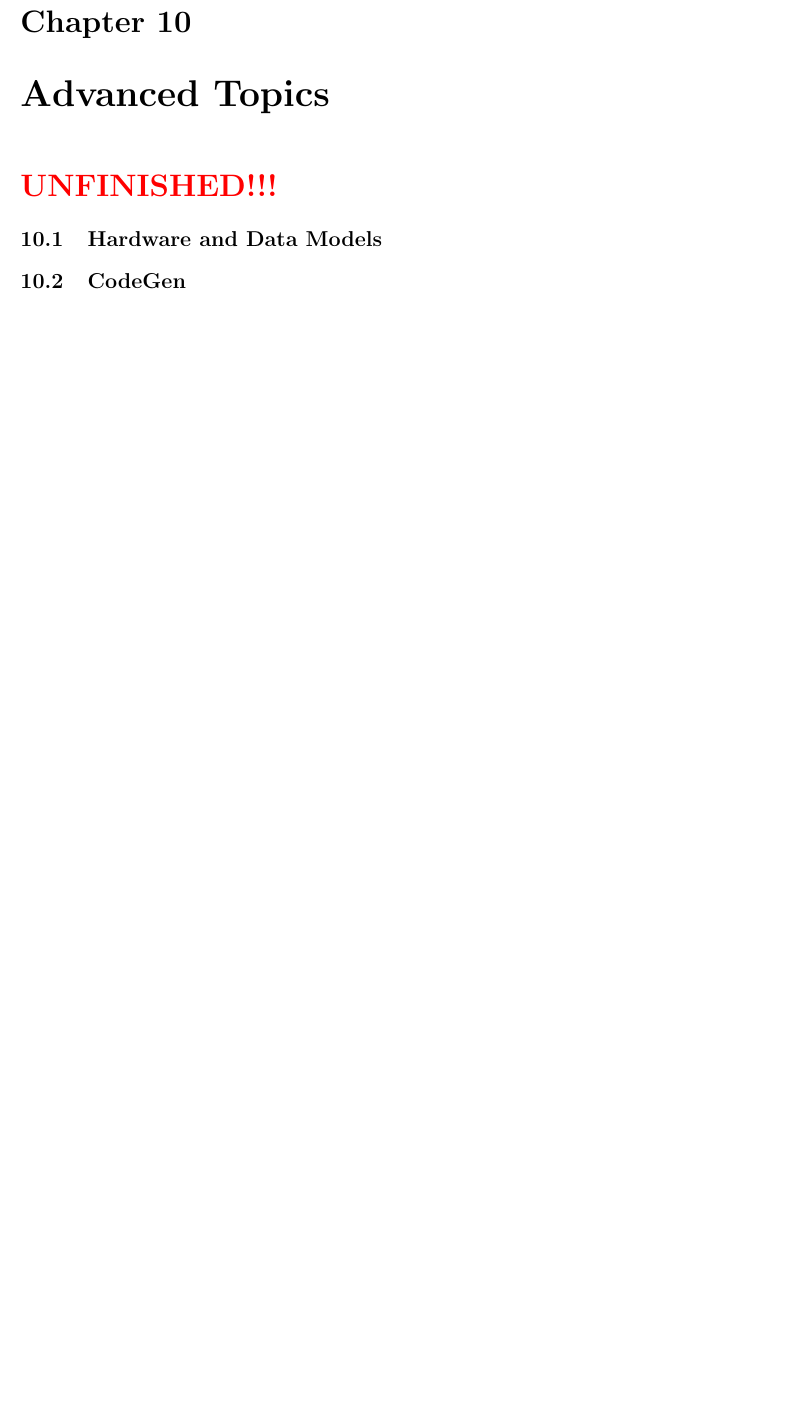
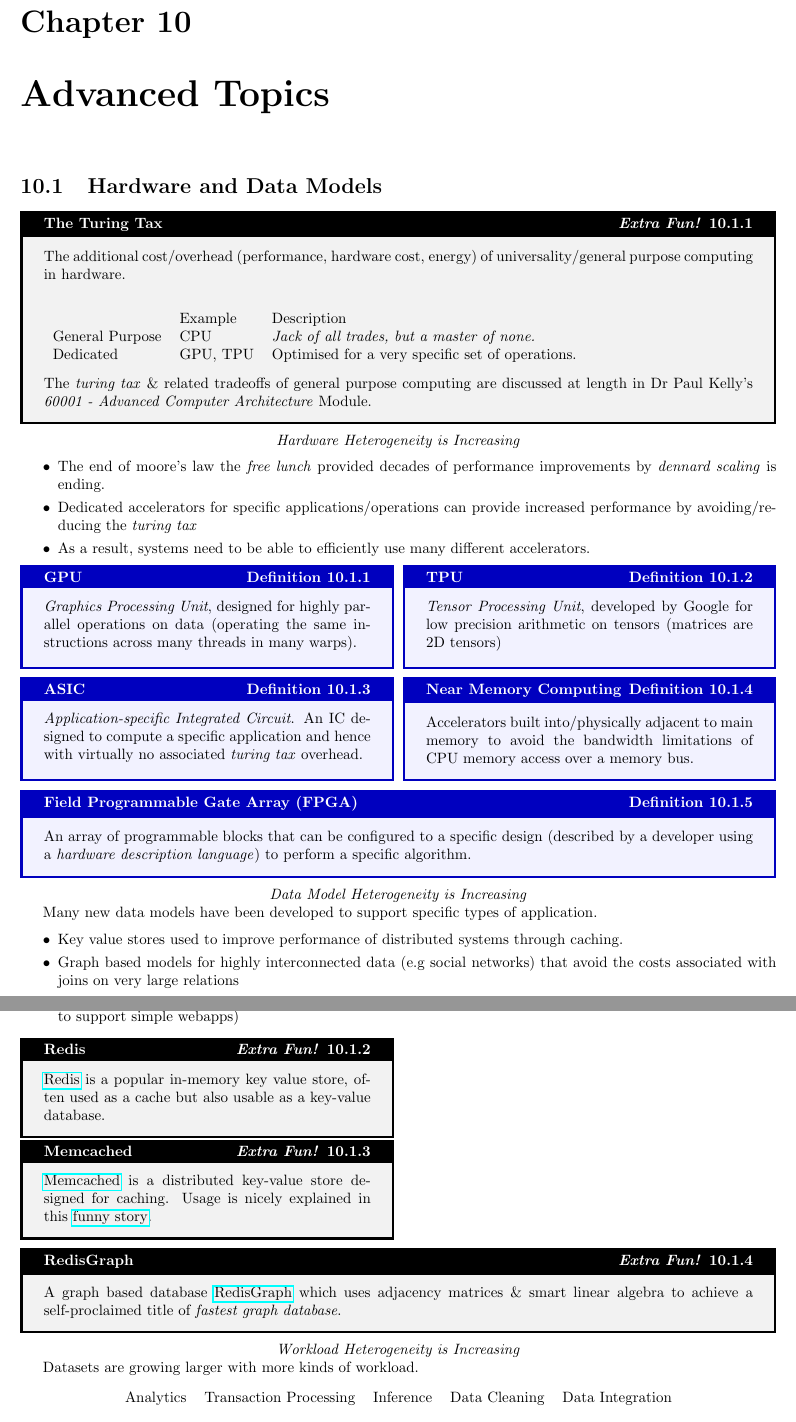
Before and after one commit to OliverKillane/Imperial-Computing-Notes, a LaTeX document (60029 - Data Processing Systems/60029 - Data Processing Systems.tex, which reads 60029 - Data Processing Systems/advanced_topics/advanced_topics.tex): part of page 99 of 100 before the commit and two parts of pages 99 and 100 of 102 after it, the two joined at a grey line, cut so that both start at the same text, the shorter picture padded with empty space. Compiled offline with pdfLaTeX.

```diff
--- a/60029 - Data Processing Systems/advanced_topics/advanced_topics.tex
+++ b/60029 - Data Processing Systems/advanced_topics/advanced_topics.tex
@@ -1,3 +1,65 @@
 \chapter{Advanced Topics}
-\unfinished
+
 \section{Hardware and Data Models}
+\begin{sidenotebox}{The Turing Tax}
+    The additional cost/overhead (performance, hardware cost, energy) of universality/general purpose computing in hardware.
+    \begin{center}
+        \begin{tabular}{l l p{.8\textwidth}}
+            & Example & Description \\
+            General Purpose & CPU & \textit{Jack of all trades, but a master of none.} \\
+            Dedicated & GPU, TPU & Optimised for a very specific set of operations. \\
+        \end{tabular}
+    \end{center}
+    The  \textit{turing tax} \& related tradeoffs of general purpose computing are discussed at length in Dr Paul Kelly's \textit{60001 - Advanced Computer Architecture} Module.
+\end{sidenotebox}
+\noindent
+\centerline{\textit{Hardware Heterogeneity is Increasing}}
+\begin{itemize}
+    \item The end of moore's law the \textit{free lunch} provided decades of performance improvements by \textit{dennard scaling} is ending.
+    \item Dedicated accelerators for specific applications/operations can provide increased performance by avoiding/reducing the \textit{turing tax}
+    \item As a result, systems need to be able to efficiently use many different accelerators.
+\end{itemize}
+
+\begin{tcbraster}[raster columns=2,raster equal height]
+\begin{definitionbox}{GPU}
+    \textit{Graphics Processing Unit}, designed for highly parallel operations on data (operating the same instructions across many threads in many warps).
+\end{definitionbox}
+\begin{definitionbox}{TPU}
+    \textit{Tensor Processing Unit}, developed by Google for low precision arithmetic on tensors (matrices are 2D tensors)
+\end{definitionbox}
+\begin{definitionbox}{ASIC}
+    \textit{Application-specific Integrated Circuit}. An IC designed to compute a specific application and hence with virtually no associated \textit{turing tax} overhead.
+\end{definitionbox}
+\begin{definitionbox}{Near Memory Computing}
+    Accelerators built into/physically adjacent to main memory to avoid the bandwidth limitations of CPU memory access over a memory bus.
+\end{definitionbox}
+\end{tcbraster}
+\begin{definitionbox}{Field Programmable Gate Array (FPGA)}
+    An array of programmable blocks that can be configured to a specific design (described by a developer using a \textit{hardware description language}) to perform a specific algorithm.
+\end{definitionbox}
+\centerline{\textit{Data Model Heterogeneity is Increasing}}
+Many new data models have been developed to support specific types of application.
+\begin{itemize}
+    \item Key value stores used to improve performance of distributed systems through caching.
+    \item Graph based models for highly interconnected data (e.g social networks) that avoid the costs associated with joins on very large relations
+    \item Document based databases for flexibility \& simplicity in storing data (e.g storing BSON objects in MongoDB to support simple webapps)
+\end{itemize}
+
+\begin{tcbraster}[raster columns=2,raster equal height]
+\begin{sidenotebox}{Redis}
+    \href{https://redis.io/}{Redis} is a popular in-memory key value store, often used as a cache but also usable as a key-value database.
+\end{sidenotebox}
+\begin{sidenotebox}{Memcached}
+    \href{https://github.com/memcached/memcached}{Memcached} is a distributed key-value store designed for caching. Usage is nicely explained in this \href{https://github.com/memcached/memcached/wiki/TutorialCachingStory}{funny story}.
+\end{sidenotebox}
+\end{tcbraster}
+\begin{sidenotebox}{RedisGraph}
+    A graph based database \href{https://redis.com/modules/redis-graph/}{RedisGraph} which uses adjacency matrices \& smart linear algebra to achieve a self-proclaimed title of \textit{fastest graph database}.
+\end{sidenotebox}
+\centerline{\textit{Workload Heterogeneity is Increasing}}
+Datasets are growing larger with more kinds of workload.
+\begin{center}
+    \begin{tabular}{c c c c c c}
+        Analytics & Transaction Processing & Inference & Data Cleaning & Data Integration \\
+    \end{tabular}
+\end{center}
@@ -6,5 +83,10 @@
+\end{center}
+
 % voodoo
 % https://www.cs.albany.edu/~jhh/courses/readings/pirk.pvldb16.pdf
+
+
+
 
 \section{Cracking}
 \subsection{Hoare Partitioning}
```
Also changed, not shown: 60029 - Data Processing Systems/advanced_topics/images/naive_query_path.drawio.png (added), 60029 - Data Processing Systems/advanced_topics/images/query_compilation_path.drawio.png (added), 60029 - Data Processing Systems/advanced_topics/images/unified_algebra_path.drawio.png (added), 60029 - Data Processing Systems/optimisation/images/catalyst.drawio.png, 60029 - Data Processing Systems/advanced_topics/advanced_topics.tex (15 more changed lines), 4 other files.
